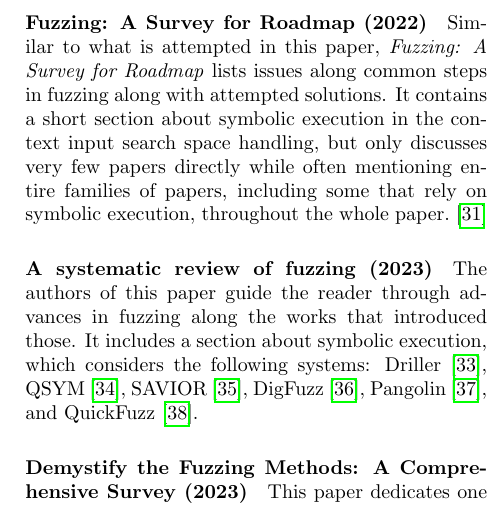
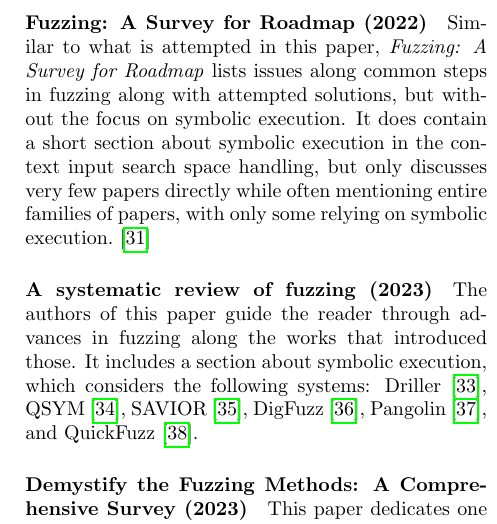
Before and after one commit to riesentoaster/fuzzing-paper, a LaTeX document (index.tex): part of one column of page 4 of 12, cut so that both start at the same text. Compiled offline with pdfLaTeX.

Commit message:
improve summary of a survey paper

```diff
--- a/index.tex
+++ b/index.tex
@@ -108,7 +108,7 @@
     Starting with proposing a taxonomy for fuzzing itself and categorizing fuzzers, this paper proposes a general-purpose model of fuzzing, explaining the steps and approaches common fuzzers share. It further presents a genealogy, tracing the origins of important papers back to the work of \citeauthor*{UNIX}. However, it \textquote{does not provide a comprehensive survey on DSE}\cite{ArtScienceEng}, but only discusses whitebox fuzzing in a subsection and refers to other survey papers such as \cite{Orchestrated, AllYouEverWanted} for a more complete overview.\cite{ArtScienceEng}
 
     \paragraph{Fuzzing: A Survey for Roadmap (\citeyear{FuzzingASurveyforRoadmap})}
-    Similar to what is attempted in this paper, \textit{Fuzzing: A Survey for Roadmap} lists issues along common steps in fuzzing along with attempted solutions. It contains a short section about symbolic execution in the context input search space handling, but only discusses very few papers directly while often mentioning entire families of papers, including some that rely on symbolic execution, throughout the whole paper.\cite{FuzzingASurveyforRoadmap}
+    Similar to what is attempted in this paper, \textit{Fuzzing: A Survey for Roadmap} lists issues along common steps in fuzzing along with attempted solutions, but without the focus on symbolic execution. It does contain a short section about symbolic execution in the context input search space handling, but only discusses very few papers directly while often mentioning entire families of papers, with only some relying on symbolic execution.\cite{FuzzingASurveyforRoadmap}
 
     \paragraph{A systematic review of fuzzing (\citeyear{SystematicReview2023})}
     The authors of this paper guide the reader through advances in fuzzing along the works that introduced those. It includes a section about symbolic execution, which considers the following systems: Driller\cite{Driller}, QSYM\cite{QSYM}, SAVIOR\cite{SAVIOR}, DigFuzz\cite{DigFuzz}, Pangolin\cite{Pangolin}, and QuickFuzz\cite{QuickFuzz}.
```
Also changed, not shown: out/index.pdf.
